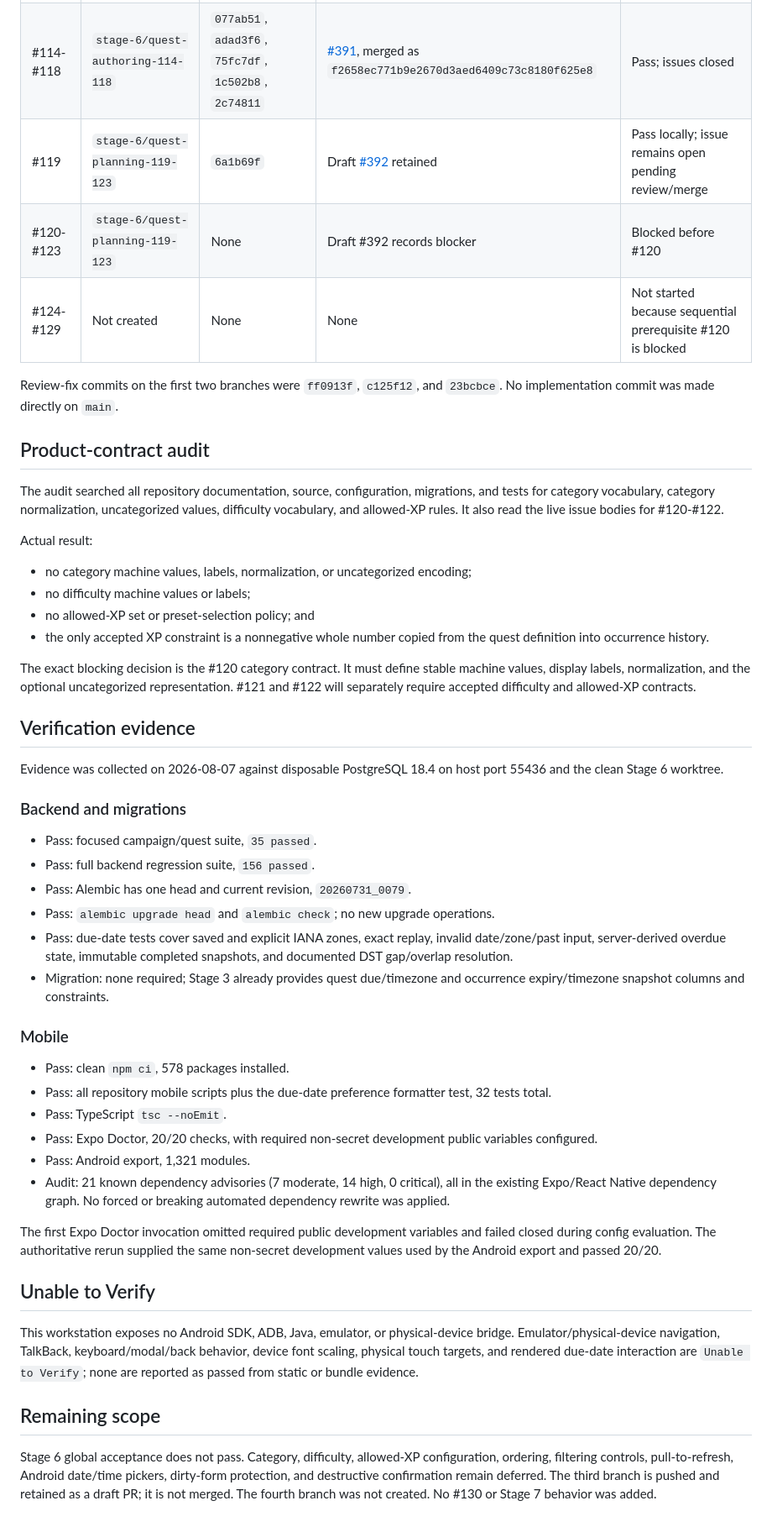
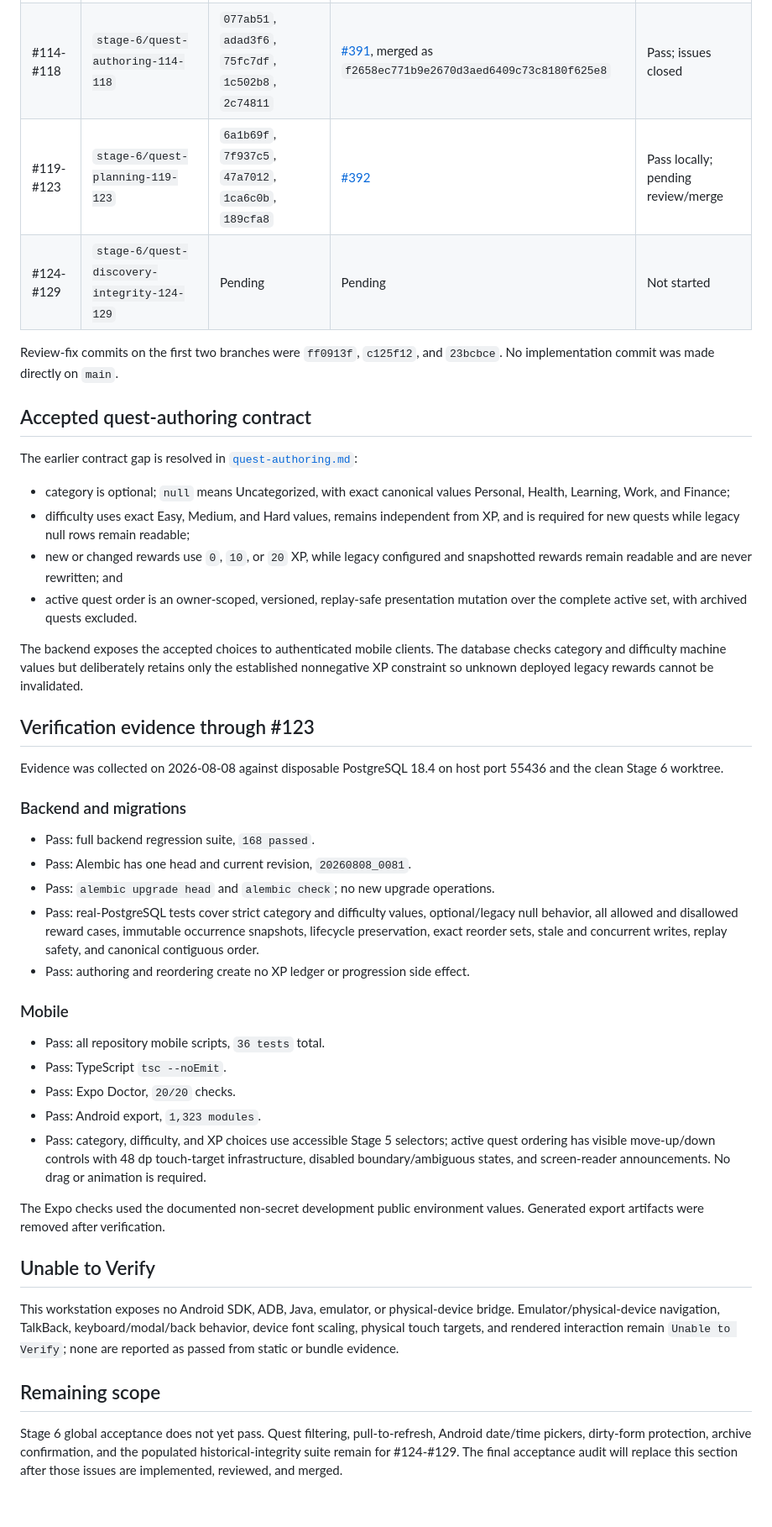
Before and after one commit to zidaneyoung/Achiwave, a Markdown page: docs/testing/stage-6-acceptance.md, the part around one of its changes. Shown at 84% size. Drawn GitHub-style.

Commit message:
docs(stage-6): record quest planning acceptance

```diff
--- a/docs/testing/stage-6-acceptance.md
+++ b/docs/testing/stage-6-acceptance.md
@@ -16,79 +13,73 @@ Issue #130 remains open and unimplemented.
 | --- | --- | --- | --- | --- |
 | #108-#113 | `stage-6/campaign-management-108-113` | `26990fb`, `af97617`, `ee2a718`, `240bb9b`, `ff3b4e6`, `da7728c` | [#390](https://github.com/zidaneyoung/Achiwave/pull/390), merged as `c32ee098089d8317fb0fc79b04b4c95f20c7e3ce` | Pass; issues closed |
 | #114-#118 | `stage-6/quest-authoring-114-118` | `077ab51`, `adad3f6`, `75fc7df`, `1c502b8`, `2c74811` | [#391](https://github.com/zidaneyoung/Achiwave/pull/391), merged as `f2658ec771b9e2670d3aed6409c73c8180f625e8` | Pass; issues closed |
-| #119 | `stage-6/quest-planning-119-123` | `6a1b69f` | Draft [#392](https://github.com/zidaneyoung/Achiwave/pull/392) retained | Pass locally; issue remains open pending review/merge |
-| #120-#123 | `stage-6/quest-planning-119-123` | None | Draft #392 records blocker | Blocked before #120 |
-| #124-#129 | Not created | None | None | Not started because sequential prerequisite #120 is blocked |
+| #119-#123 | `stage-6/quest-planning-119-123` | `6a1b69f`, `7f937c5`, `47a7012`, `1ca6c0b`, `189cfa8` | [#392](https://github.com/zidaneyoung/Achiwave/pull/392) | Pass locally; pending review/merge |
+| #124-#129 | `stage-6/quest-discovery-integrity-124-129` | Pending | Pending | Not started |
 
 Review-fix commits on the first two branches were `ff0913f`, `c125f12`, and
 `23bcbce`. No implementation commit was made directly on `main`.
 
-## Product-contract audit
+## Accepted quest-authoring contract
 
-The audit searched all repository documentation, source, configuration,
-migrations, and tests for category vocabulary, category normalization,
-uncategorized values, difficulty vocabulary, and allowed-XP rules. It also read
-the live issue bodies for #120-#122.
+The earlier contract gap is resolved in
+[`quest-authoring.md`](../product-rules/quest-authoring.md):
 
-Actual result:
+- category is optional; `null` means Uncategorized, with exact canonical values
+  Personal, Health, Learning, Work, and Finance;
+- difficulty uses exact Easy, Medium, and Hard values, remains independent from
+  XP, and is required for new quests while legacy null rows remain readable;
+- new or changed rewards use `0`, `10`, or `20` XP, while legacy configured and
+  snapshotted rewards remain readable and are never rewritten; and
+- active quest order is an owner-scoped, versioned, replay-safe presentation
+  mutation over the complete active set, with archived quests excluded.
 
-- no category machine values, labels, normalization, or uncategorized encoding;
-- no difficulty machine values or labels;
-- no allowed-XP set or preset-selection policy; and
-- the only accepted XP constraint is a nonnegative whole number copied from the
-  quest definition into occurrence history.
+The backend exposes the accepted choices to authenticated mobile clients. The
+database checks category and difficulty machine values but deliberately retains
+only the established nonnegative XP constraint so unknown deployed legacy
+rewards cannot be invalidated.
 
-The exact blocking decision is the #120 category contract. It must define stable
-machine values, display labels, normalization, and the optional uncategorized
-representation. #121 and #122 will separately require accepted difficulty and
-allowed-XP contracts.
+## Verification evidence through #123
 
-## Verification evidence
-
-Evidence was collected on 2026-08-07 against disposable PostgreSQL 18.4 on host
+Evidence was collected on 2026-08-08 against disposable PostgreSQL 18.4 on host
 port 55436 and the clean Stage 6 worktree.
 
 ### Backend and migrations
 
-- Pass: focused campaign/quest suite, `35 passed`.
-- Pass: full backend regression suite, `156 passed`.
-- Pass: Alembic has one head and current revision, `20260731_0079`.
+- Pass: full backend regression suite, `168 passed`.
+- Pass: Alembic has one head and current revision, `20260808_0081`.
 - Pass: `alembic upgrade head` and `alembic check`; no new upgrade operations.
-- Pass: due-date tests cover saved and explicit IANA zones, exact replay, invalid
-  date/zone/past input, server-derived overdue state, immutable completed
-  snapshots, and documented DST gap/overlap resolution.
-- Migration: none required; Stage 3 already provides quest due/timezone and
-  occurrence expiry/timezone snapshot columns and constraints.
+- Pass: real-PostgreSQL tests cover strict category and difficulty values,
+  optional/legacy null behavior, all allowed and disallowed reward cases,
+  immutable occurrence snapshots, lifecycle preservation, exact reorder sets,
+  stale and concurrent writes, replay safety, and canonical contiguous order.
+- Pass: authoring and reordering create no XP ledger or progression side effect.
 
 ### Mobile
 
-- Pass: clean `npm ci`, 578 packages installed.
-- Pass: all repository mobile scripts plus the due-date preference formatter
-  test, 32 tests total.
+- Pass: all repository mobile scripts, `36 tests` total.
 - Pass: TypeScript `tsc --noEmit`.
-- Pass: Expo Doctor, 20/20 checks, with required non-secret development public
-  variables configured.
-- Pass: Android export, 1,321 modules.
-- Audit: 21 known dependency advisories (7 moderate, 14 high, 0 critical), all
-  in the existing Expo/React Native dependency graph. No forced or breaking
-  automated dependency rewrite was applied.
+- Pass: Expo Doctor, `20/20` checks.
+- Pass: Android export, `1,323 modules`.
+- Pass: category, difficulty, and XP choices use accessible Stage 5 selectors;
+  active quest ordering has visible move-up/down controls with 48 dp touch-target
+  infrastructure, disabled boundary/ambiguous states, and screen-reader
+  announcements. No drag or animation is required.
 
-The first Expo Doctor invocation omitted required public development variables
-and failed closed during config evaluation. The authoritative rerun supplied the
-same non-secret development values used by the Android export and passed 20/20.
+The Expo checks used the documented non-secret development public environment
+values. Generated export artifacts were removed after verification.
 
 ## Unable to Verify
 
 This workstation exposes no Android SDK, ADB, Java, emulator, or physical-device
 bridge. Emulator/physical-device navigation, TalkBack, keyboard/modal/back
-behavior, device font scaling, physical touch targets, and rendered due-date
-interaction are `Unable to Verify`; none are reported as passed from static or
-bundle evidence.
+behavior, device font scaling, physical touch targets, and rendered interaction
+remain `Unable to Verify`; none are reported as passed from static or bundle
+evidence.
 
 ## Remaining scope
 
-Stage 6 global acceptance does not pass. Category, difficulty, allowed-XP
-configuration, ordering, filtering controls, pull-to-refresh, Android date/time
-pickers, dirty-form protection, and destructive confirmation remain deferred.
-The third branch is pushed and retained as a draft PR; it is not merged. The
-fourth branch was not created. No #130 or Stage 7 behavior was added.
+Stage 6 global acceptance does not yet pass. Quest filtering, pull-to-refresh,
+Android date/time pickers, dirty-form protection, archive confirmation, and the
+populated historical-integrity suite remain for #124-#129. The final acceptance
+audit will replace this section after those issues are implemented, reviewed,
+and merged.
```
Also changed, not shown: other parts of docs/testing/stage-6-acceptance.md (+4 -7 lines).
